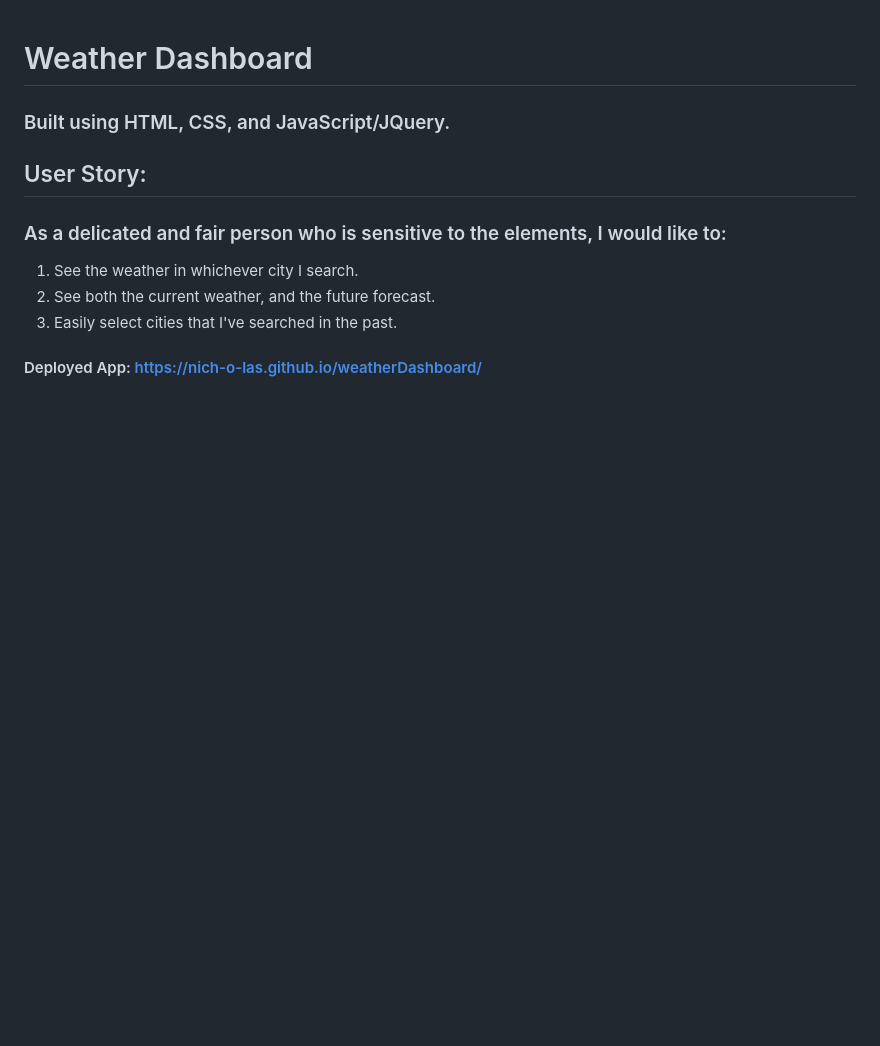
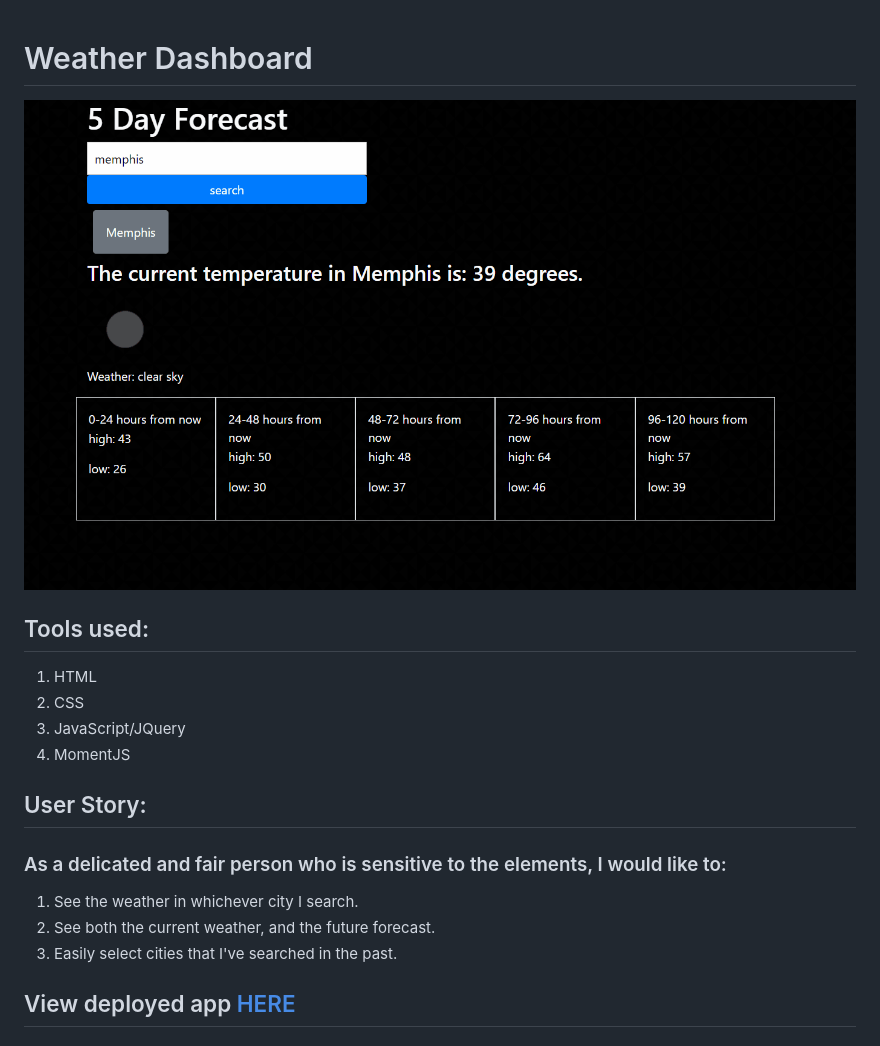
Before and after one commit to nich-o-las/weatherDashboard, a Markdown page: README.md, the part around the change. GitHub-like rendering; pictures changed too: wdDemo.gif (added); blank space fills up the shorter version.

```diff
--- a/README.md
+++ b/README.md
@@ -1,6 +1,12 @@
 # Weather Dashboard
 
-### Built using HTML, CSS, and JavaScript/JQuery.
+![](./wdDemo.gif)
+
+## Tools used:
+1. HTML
+2. CSS
+3. JavaScript/JQuery
+4. MomentJS
 
 ## User Story:
 ### As a delicated and fair person who is sensitive to the elements, I would like to:
@@ -8,4 +14,4 @@
 2. See both the current weather, and the future forecast.
 3. Easily select cities that I've searched in the past.
 
-#### Deployed App: https://nich-o-las.github.io/weatherDashboard/
+## View deployed app [HERE](https://nich-o-las.github.io/weatherDashboard/)
```
